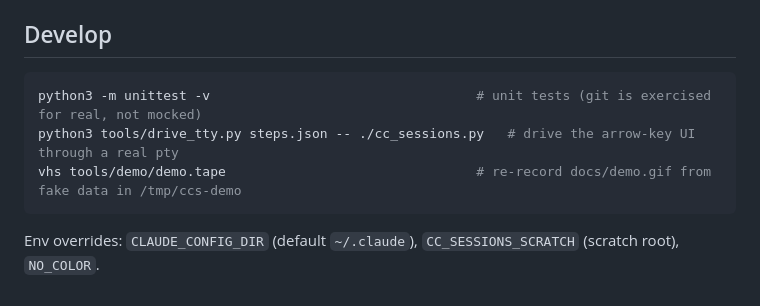
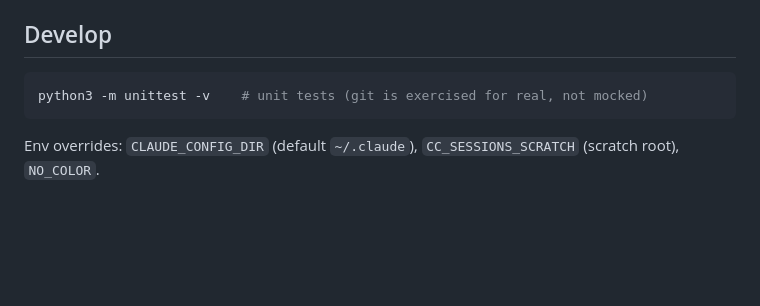
Before and after one commit to droiddevgeeks/cc-sessions, a Markdown page: README.md, the part around one of its changes. Rendered like a GitHub page; blank space fills up the shorter version.

````diff
--- a/README.md
+++ b/README.md
@@ -105,9 +105,7 @@ Ages: `3d`, `12h`, or a bare number of days.
 ## Develop
 
 ```bash
-python3 -m unittest -v                                  # unit tests (git is exercised for real, not mocked)
-python3 tools/drive_tty.py steps.json -- ./cc_sessions.py   # drive the arrow-key UI through a real pty
-vhs tools/demo/demo.tape                                # re-record docs/demo.gif from fake data in /tmp/ccs-demo
+python3 -m unittest -v    # unit tests (git is exercised for real, not mocked)
 ```
 
 Env overrides: `CLAUDE_CONFIG_DIR` (default `~/.claude`), `CC_SESSIONS_SCRATCH` (scratch root), `NO_COLOR`.
````
Also changed, not shown: other parts of README.md (+1 -1 lines), docs/demo.gif, 5 other files.
